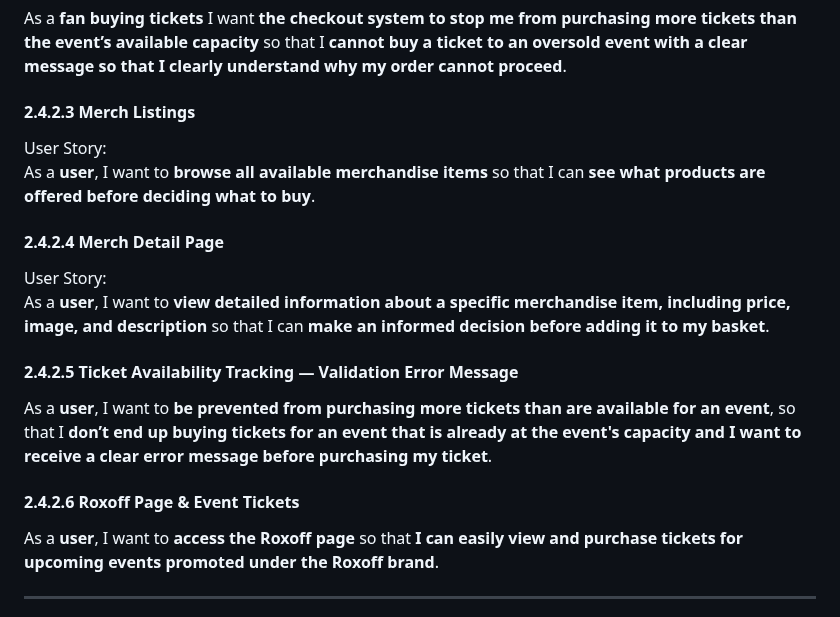
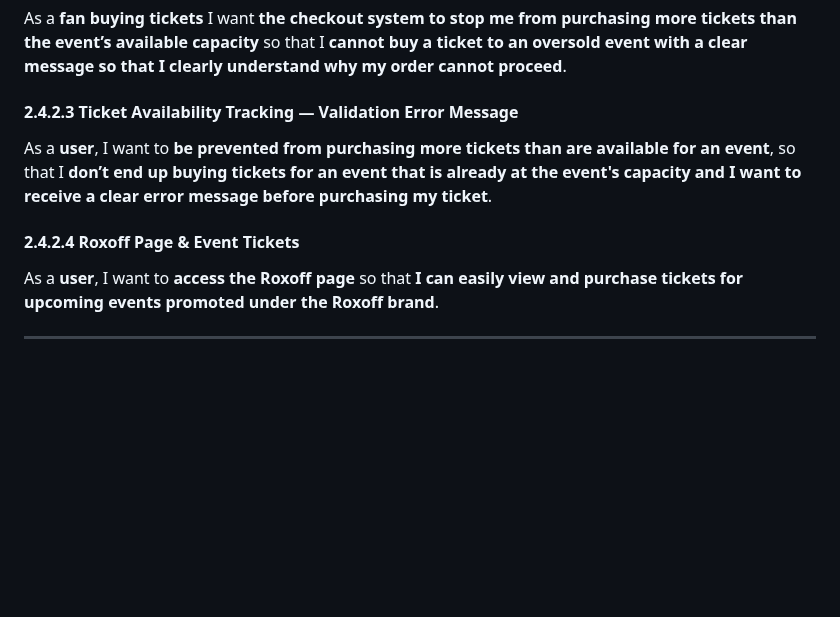
Before and after one commit to AxdeKlerk/SLP, a Markdown page: README.md, the part around one of its changes. Rendered like a GitHub page; blank space fills up the shorter version.

```diff
--- a/README.md
+++ b/README.md
@@ -222,19 +264,11 @@ As a **user** I want to **view all upcoming events** so that I **can decide whic
 
 As a **fan buying tickets** I want **the checkout system to stop me from purchasing more tickets than the event’s available capacity** so that I **cannot buy a ticket to an oversold event with a clear message so that I clearly understand why my order cannot proceed**.
 
-#### 2.4.2.3 Merch Listings
-User Story:
-As a **user**, I want to **browse all available merchandise items** so that I can **see what products are offered before deciding what to buy**.
-
-#### 2.4.2.4 Merch Detail Page
-User Story:
-As a **user**, I want to **view detailed information about a specific merchandise item, including price, image, and description** so that I can **make an informed decision before adding it to my basket**.
-
-#### 2.4.2.5 Ticket Availability Tracking — Validation Error Message
+#### 2.4.2.3 Ticket Availability Tracking — Validation Error Message
 
 As a **user**, I want to **be prevented from purchasing more tickets than are available for an event**, so that I **don’t end up buying tickets for an event that is already at the event's capacity and I want to receive a clear error message before purchasing my ticket**.
 
-#### 2.4.2.6 Roxoff Page & Event Tickets
+#### 2.4.2.4 Roxoff Page & Event Tickets
 
 As a **user**, I want to **access the Roxoff page** so that **I can easily view and purchase tickets for upcoming events promoted under the Roxoff brand**.
 
```
Also changed, not shown: other parts of README.md (+86 -8 lines), TESTING.md (+2 -2 lines).
